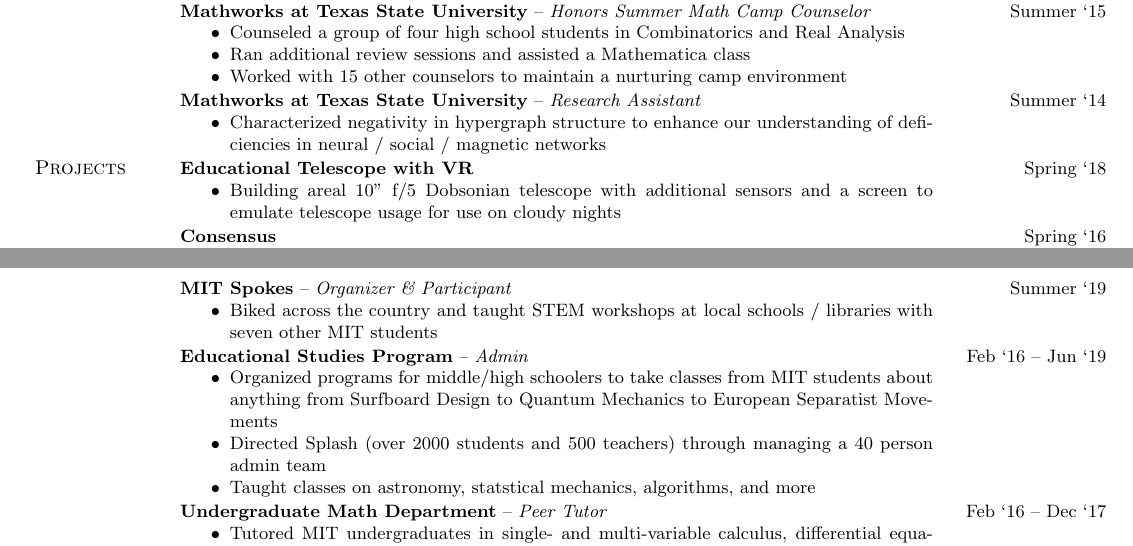
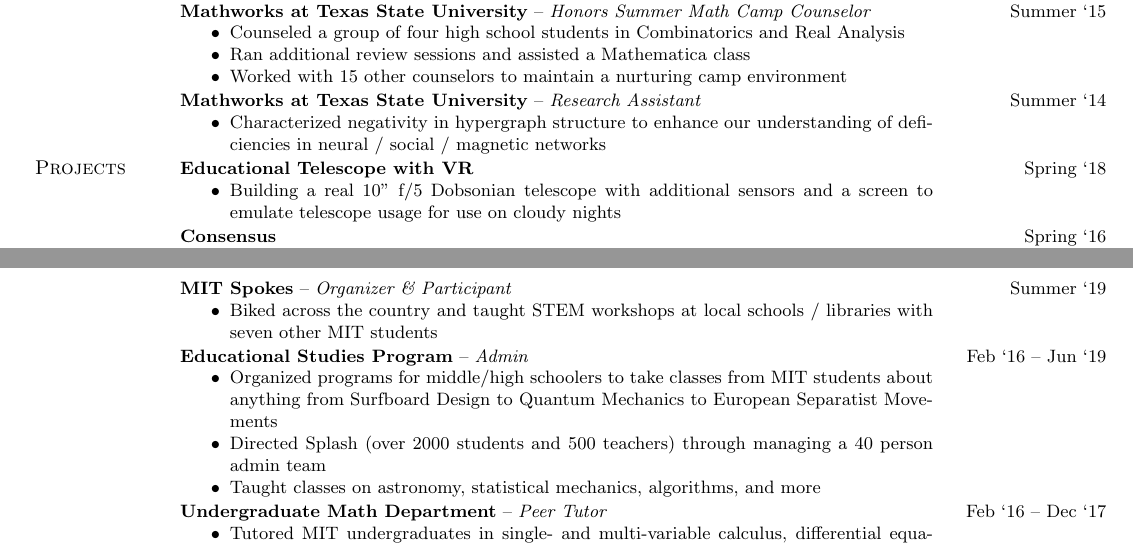
Before and after one commit to evantey14/resume-builder, a LaTeX CV (resume.tex, which reads activities/2019-esp.tex, projects/2018-vrt.tex): two parts of pages 1 and 2 of 2, joined at a grey line, cut so that both start at the same text. Compiled offline with pdfLaTeX.

Commit message:
Fix typos

```diff
--- a/activities/2019-esp.tex
+++ b/activities/2019-esp.tex
@@ -7,5 +7,5 @@
         anything from Surfboard Design to Quantum Mechanics to European Separatist Movements;
         Directed Splash (over 2000 students and 500 teachers) through managing a 40 person admin
         team;
-        Taught classes on astronomy, statstical mechanics, algorithms, and more;
+        Taught classes on astronomy, statistical mechanics, algorithms, and more;
     }
--- a/projects/2018-vrt.tex
+++ b/projects/2018-vrt.tex
@@ -2,6 +2,6 @@
     {Educational Telescope with VR}
     {Spring `18}
     {
-        Building areal 10" f/5 Dobsonian telescope with additional sensors and a screen to emulate
+        Building a real 10" f/5 Dobsonian telescope with additional sensors and a screen to emulate
         telescope usage for use on cloudy nights;
     }
```
